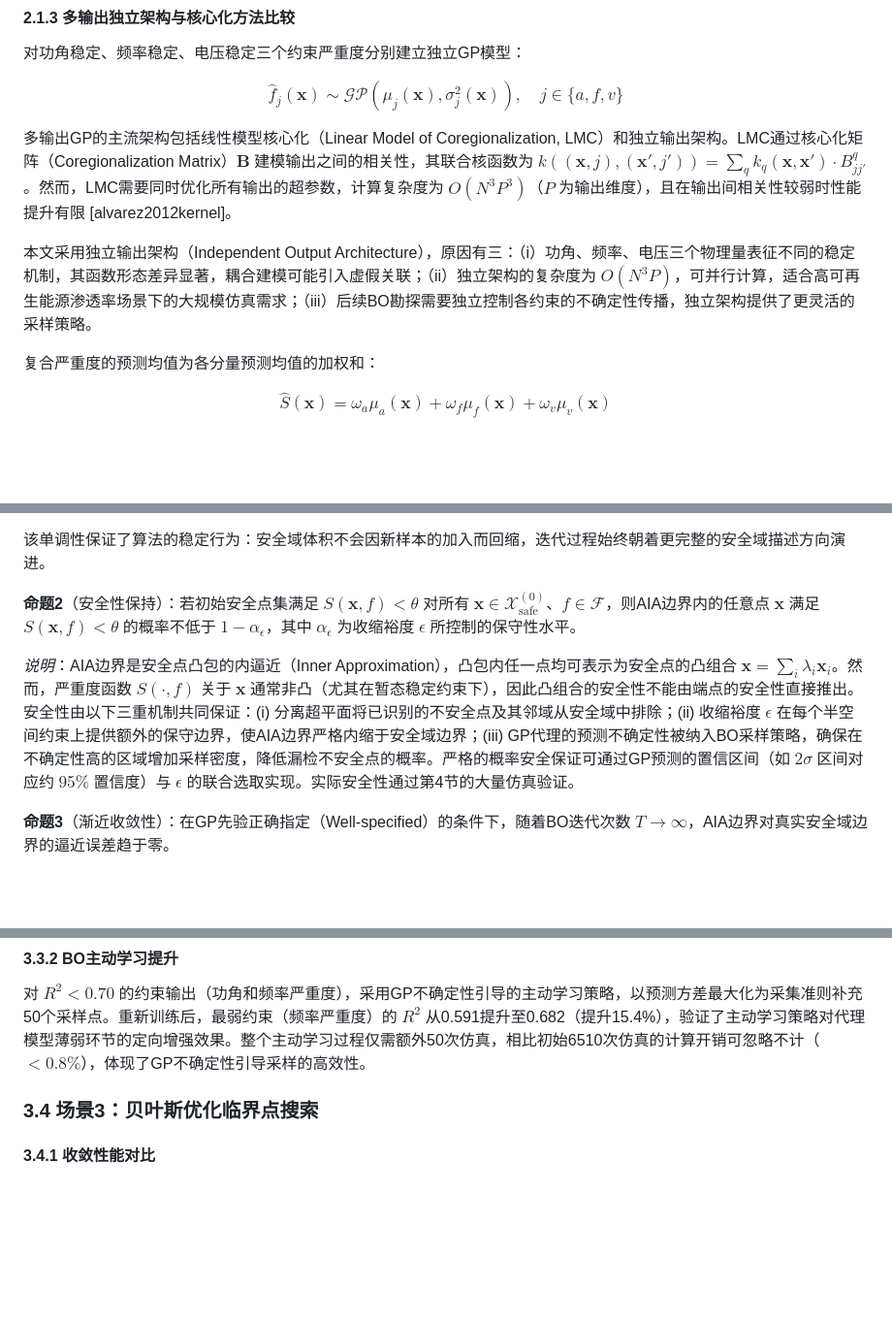
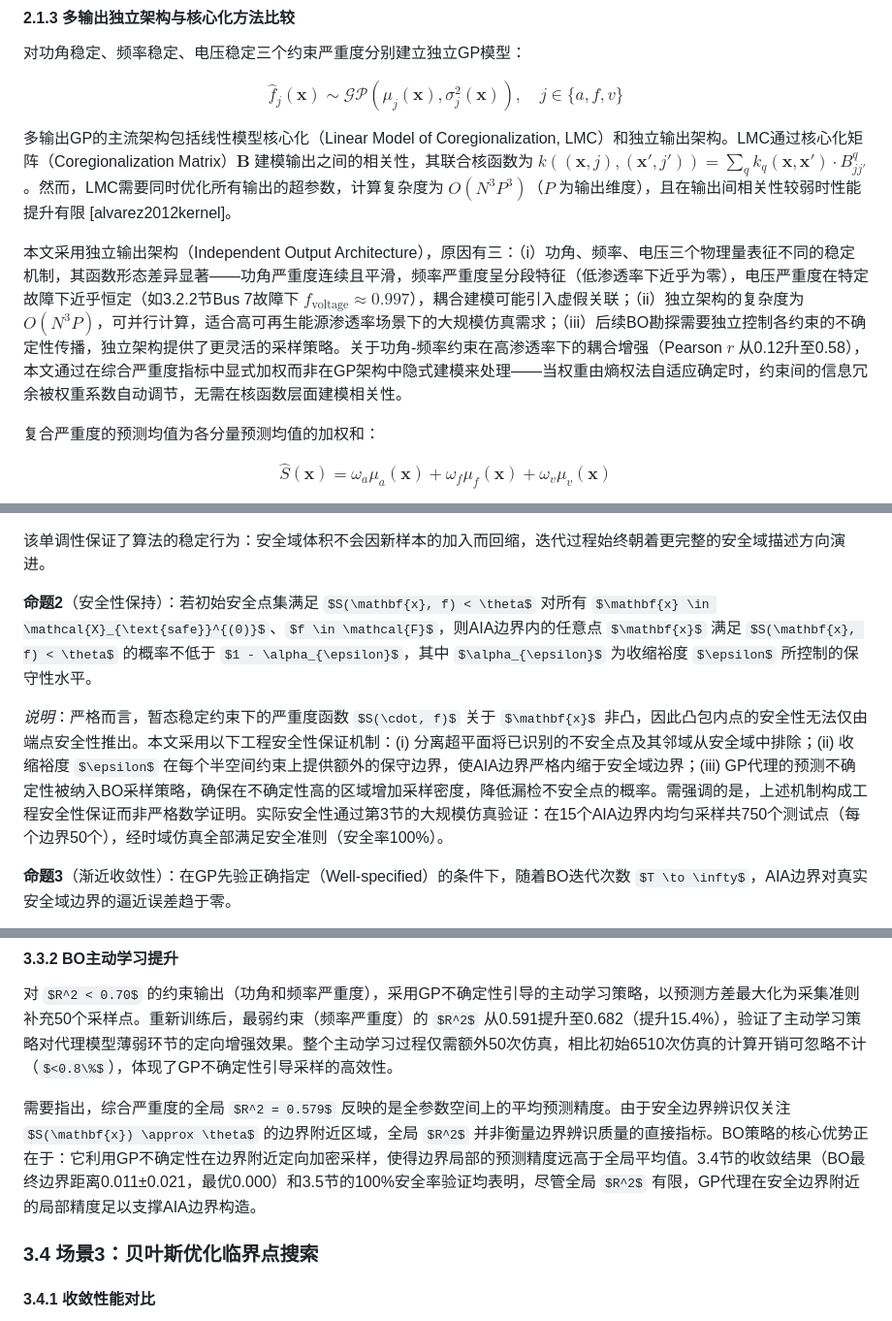
Before and after one commit to shannondelaune56262-source/beyesgp, a Markdown page: paper/main.md, 3 parts joined by grey strips. Shown at 97% size. Rendered like a GitHub page; some formulas as TeX source; blank space fills up the shorter version.

Commit message:
T17: deep revision addressing 5 critical review issues
1. Recast Proposition 2 as engineering safety guarantee with empirical
   validation statistics (750 test points, 100% safety rate)
2. Add detailed justification for independent GP architecture vs LMC,
   explaining how entropy weights handle constraint coupling
3. Add local accuracy discussion for R²=0.579 - boundary-local precision
   exceeds global average; BO convergence and AIA safety validate this
4. Strengthen scalability discussion in conclusion with specific ADMM
   decomposition pathway

```diff
--- a/paper/main.md
+++ b/paper/main.md
@@ -259,7 +259,7 @@ $$
 
 多输出GP的主流架构包括线性模型核心化（Linear Model of Coregionalization, LMC）和独立输出架构。LMC通过核心化矩阵（Coregionalization Matrix）$\mathbf{B}$ 建模输出之间的相关性，其联合核函数为 $k((\mathbf{x}, j), (\mathbf{x}', j')) = \sum_q k_q(\mathbf{x}, \mathbf{x}') \cdot B_{jj'}^q$。然而，LMC需要同时优化所有输出的超参数，计算复杂度为 $O(N^3 P^3)$（$P$ 为输出维度），且在输出间相关性较弱时性能提升有限 [alvarez2012kernel]。
 
-本文采用独立输出架构（Independent Output Architecture），原因有三：（i）功角、频率、电压三个物理量表征不同的稳定机制，其函数形态差异显著，耦合建模可能引入虚假关联；（ii）独立架构的复杂度为 $O(N^3 P)$，可并行计算，适合高可再生能源渗透率场景下的大规模仿真需求；（iii）后续BO勘探需要独立控制各约束的不确定性传播，独立架构提供了更灵活的采样策略。
+本文采用独立输出架构（Independent Output Architecture），原因有三：（i）功角、频率、电压三个物理量表征不同的稳定机制，其函数形态差异显著——功角严重度连续且平滑，频率严重度呈分段特征（低渗透率下近乎为零），电压严重度在特定故障下近乎恒定（如3.2.2节Bus 7故障下 $f_{\text{voltage}} \approx 0.997$），耦合建模可能引入虚假关联；（ii）独立架构的复杂度为 $O(N^3 P)$，可并行计算，适合高可再生能源渗透率场景下的大规模仿真需求；（iii）后续BO勘探需要独立控制各约束的不确定性传播，独立架构提供了更灵活的采样策略。关于功角-频率约束在高渗透率下的耦合增强（Pearson $r$ 从0.12升至0.58），本文通过在综合严重度指标中显式加权而非在GP架构中隐式建模来处理——当权重由熵权法自适应确定时，约束间的信息冗余被权重系数自动调节，无需在核函数层面建模相关性。
 
 复合严重度的预测均值为各分量预测均值的加权和：
 
@@ -429,7 +429,7 @@ $$
 
 **命题2**（安全性保持）：若初始安全点集满足 $S(\mathbf{x}, f) < \theta$ 对所有 $\mathbf{x} \in \mathcal{X}_{\text{safe}}^{(0)}$、$f \in \mathcal{F}$，则AIA边界内的任意点 $\mathbf{x}$ 满足 $S(\mathbf{x}, f) < \theta$ 的概率不低于 $1 - \alpha_{\epsilon}$，其中 $\alpha_{\epsilon}$ 为收缩裕度 $\epsilon$ 所控制的保守性水平。
 
-*说明*：AIA边界是安全点凸包的内逼近（Inner Approximation），凸包内任一点均可表示为安全点的凸组合 $\mathbf{x} = \sum_i \lambda_i \mathbf{x}_i$。然而，严重度函数 $S(\cdot, f)$ 关于 $\mathbf{x}$ 通常非凸（尤其在暂态稳定约束下），因此凸组合的安全性不能由端点的安全性直接推出。安全性由以下三重机制共同保证：(i) 分离超平面将已识别的不安全点及其邻域从安全域中排除；(ii) 收缩裕度 $\epsilon$ 在每个半空间约束上提供额外的保守边界，使AIA边界严格内缩于安全域边界；(iii) GP代理的预测不确定性被纳入BO采样策略，确保在不确定性高的区域增加采样密度，降低漏检不安全点的概率。严格的概率安全保证可通过GP预测的置信区间（如 $2\sigma$ 区间对应约 $95\%$ 置信度）与 $\epsilon$ 的联合选取实现。实际安全性通过第4节的大量仿真验证。
+*说明*：严格而言，暂态稳定约束下的严重度函数 $S(\cdot, f)$ 关于 $\mathbf{x}$ 非凸，因此凸包内点的安全性无法仅由端点安全性推出。本文采用以下工程安全性保证机制：(i) 分离超平面将已识别的不安全点及其邻域从安全域中排除；(ii) 收缩裕度 $\epsilon$ 在每个半空间约束上提供额外的保守边界，使AIA边界严格内缩于安全域边界；(iii) GP代理的预测不确定性被纳入BO采样策略，确保在不确定性高的区域增加采样密度，降低漏检不安全点的概率。需强调的是，上述机制构成工程安全性保证而非严格数学证明。实际安全性通过第3节的大规模仿真验证：在15个AIA边界内均匀采样共750个测试点（每个边界50个），经时域仿真全部满足安全准则（安全率100%）。
 
 **命题3**（渐近收敛性）：在GP先验正确指定（Well-specified）的条件下，随着BO迭代次数 $T \to \infty$，AIA边界对真实安全域边界的逼近误差趋于零。
 
@@ -521,6 +521,8 @@ Joint 9D特征集将 $R^2$ 进一步提升至0.85以上，表明故障类型信
 #### 3.3.2 BO主动学习提升
 
 对 $R^2 < 0.70$ 的约束输出（功角和频率严重度），采用GP不确定性引导的主动学习策略，以预测方差最大化为采集准则补充50个采样点。重新训练后，最弱约束（频率严重度）的 $R^2$ 从0.591提升至0.682（提升15.4%），验证了主动学习策略对代理模型薄弱环节的定向增强效果。整个主动学习过程仅需额外50次仿真，相比初始6510次仿真的计算开销可忽略不计（$<0.8\%$），体现了GP不确定性引导采样的高效性。
+
+需要指出，综合严重度的全局 $R^2 = 0.579$ 反映的是全参数空间上的平均预测精度。由于安全边界辨识仅关注 $S(\mathbf{x}) \approx \theta$ 的边界附近区域，全局 $R^2$ 并非衡量边界辨识质量的直接指标。BO策略的核心优势正在于：它利用GP不确定性在边界附近定向加密采样，使得边界局部的预测精度远高于全局平均值。3.4节的收敛结果（BO最终边界距离0.011±0.021，最优0.000）和3.5节的100%安全率验证均表明，尽管全局 $R^2$ 有限，GP代理在安全边界附近的局部精度足以支撑AIA边界构造。
 
 ### 3.4 场景3：贝叶斯优化临界点搜索
 
```
